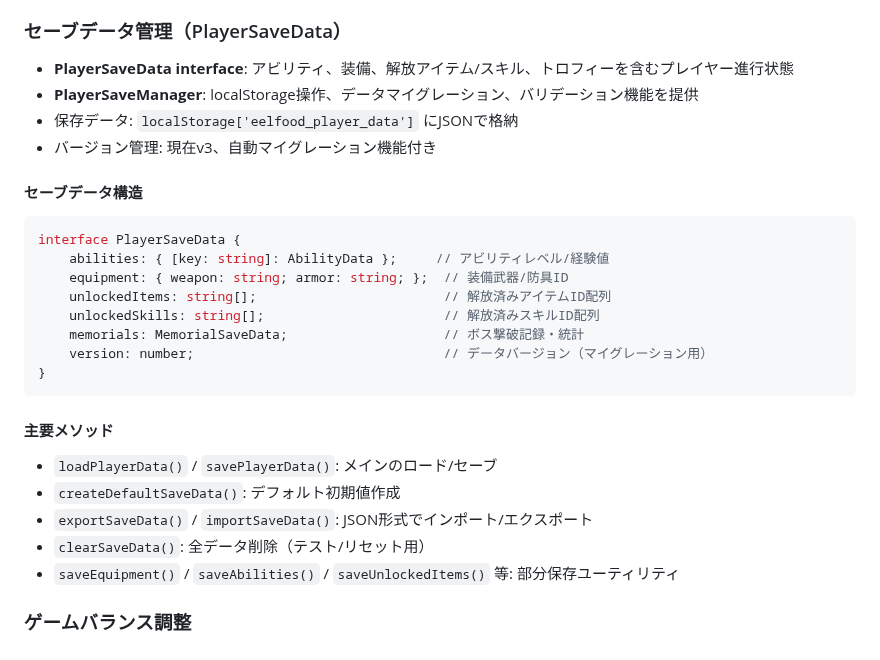
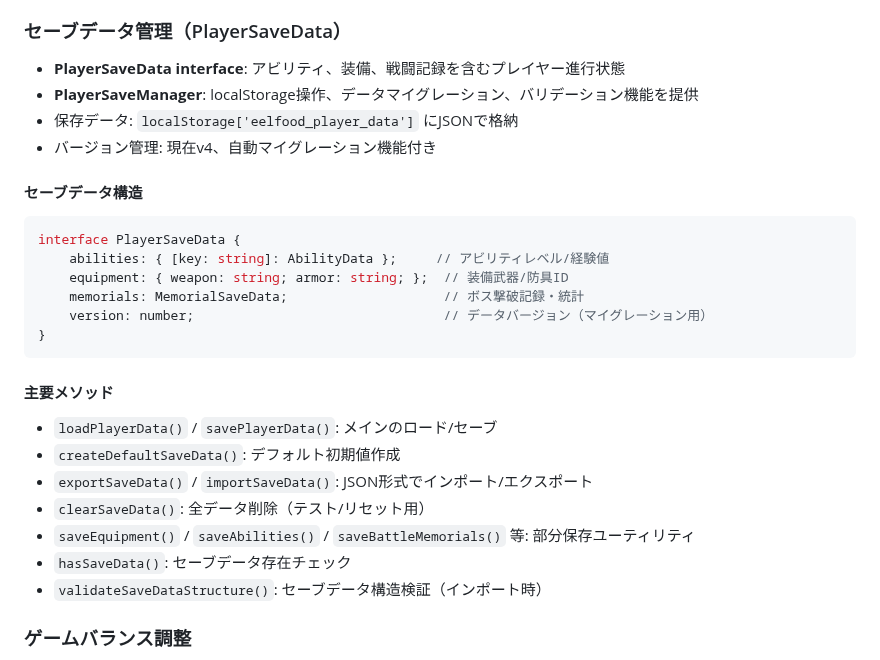
Before and after one commit to leftonbo/eel-rpg-game, a Markdown page: CLAUDE.md, the part around the change. Drawn GitHub-style.

Commit message:
📝 CLAUDE.md を更新

```diff
--- a/CLAUDE.md
+++ b/CLAUDE.md
@@ -73,10 +73,10 @@ This file provides guidance to Claude Code (claude.ai/code) when working with co
 
 ### セーブデータ管理（PlayerSaveData）
 
-- **PlayerSaveData interface**: アビリティ、装備、解放アイテム/スキル、トロフィーを含むプレイヤー進行状態
+- **PlayerSaveData interface**: アビリティ、装備、戦闘記録を含むプレイヤー進行状態
 - **PlayerSaveManager**: localStorage操作、データマイグレーション、バリデーション機能を提供
 - 保存データ: `localStorage['eelfood_player_data']` にJSONで格納
-- バージョン管理: 現在v3、自動マイグレーション機能付き
+- バージョン管理: 現在v4、自動マイグレーション機能付き
 
 #### セーブデータ構造
 
@@ -84,8 +84,6 @@ This file provides guidance to Claude Code (claude.ai/code) when working with co
 interface PlayerSaveData {
     abilities: { [key: string]: AbilityData };     // アビリティレベル/経験値
     equipment: { weapon: string; armor: string; };  // 装備武器/防具ID
-    unlockedItems: string[];                        // 解放済みアイテムID配列
-    unlockedSkills: string[];                       // 解放済みスキルID配列
     memorials: MemorialSaveData;                    // ボス撃破記録・統計
     version: number;                                // データバージョン（マイグレーション用）
 }
@@ -97,7 +95,9 @@ interface PlayerSaveData {
 - `createDefaultSaveData()`: デフォルト初期値作成
 - `exportSaveData()` / `importSaveData()`: JSON形式でインポート/エクスポート
 - `clearSaveData()`: 全データ削除（テスト/リセット用）
-- `saveEquipment()` / `saveAbilities()` / `saveUnlockedItems()` 等: 部分保存ユーティリティ
+- `saveEquipment()` / `saveAbilities()` / `saveBattleMemorials()` 等: 部分保存ユーティリティ
+- `hasSaveData()`: セーブデータ存在チェック
+- `validateSaveDataStructure()`: セーブデータ構造検証（インポート時）
 
 ### ゲームバランス調整
 
```
